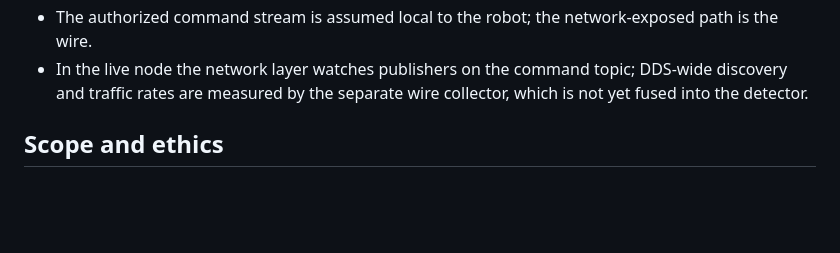
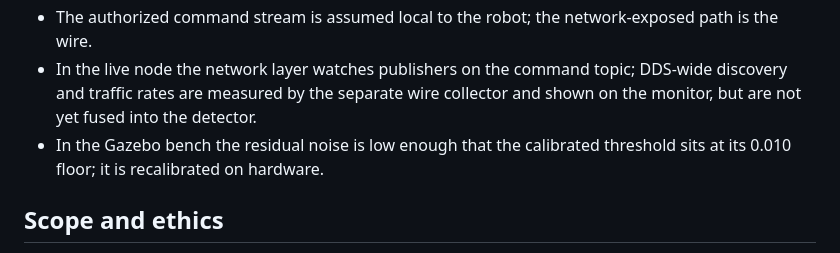
Before and after one commit to shyamrithin/Cross-Layer-Intrusion-Detection-for-ROS2-Robotic-Networks, a Markdown page: README.md, the part around the change printed below. Drawn GitHub-style; blank space fills up the shorter version.

```diff
--- a/README.md
+++ b/README.md
@@ -183,7 +242,9 @@ cross-layer IDS.
   network-exposed path is the wire.
 - In the live node the network layer watches publishers on the command topic;
   DDS-wide discovery and traffic rates are measured by the separate wire
-  collector, which is not yet fused into the detector.
+  collector and shown on the monitor, but are not yet fused into the detector.
+- In the Gazebo bench the residual noise is low enough that the calibrated
+  threshold sits at its 0.010 floor; it is recalibrated on hardware.
 
 ## Scope and ethics
 
```
Also changed, not shown: other parts of README.md (+72 -13 lines), docs/fig10_dashboard.png (added), docs/fig8_rviz_recovery.png (added), docs/fig9_gazebo_arena.png (added), 2 other files.
